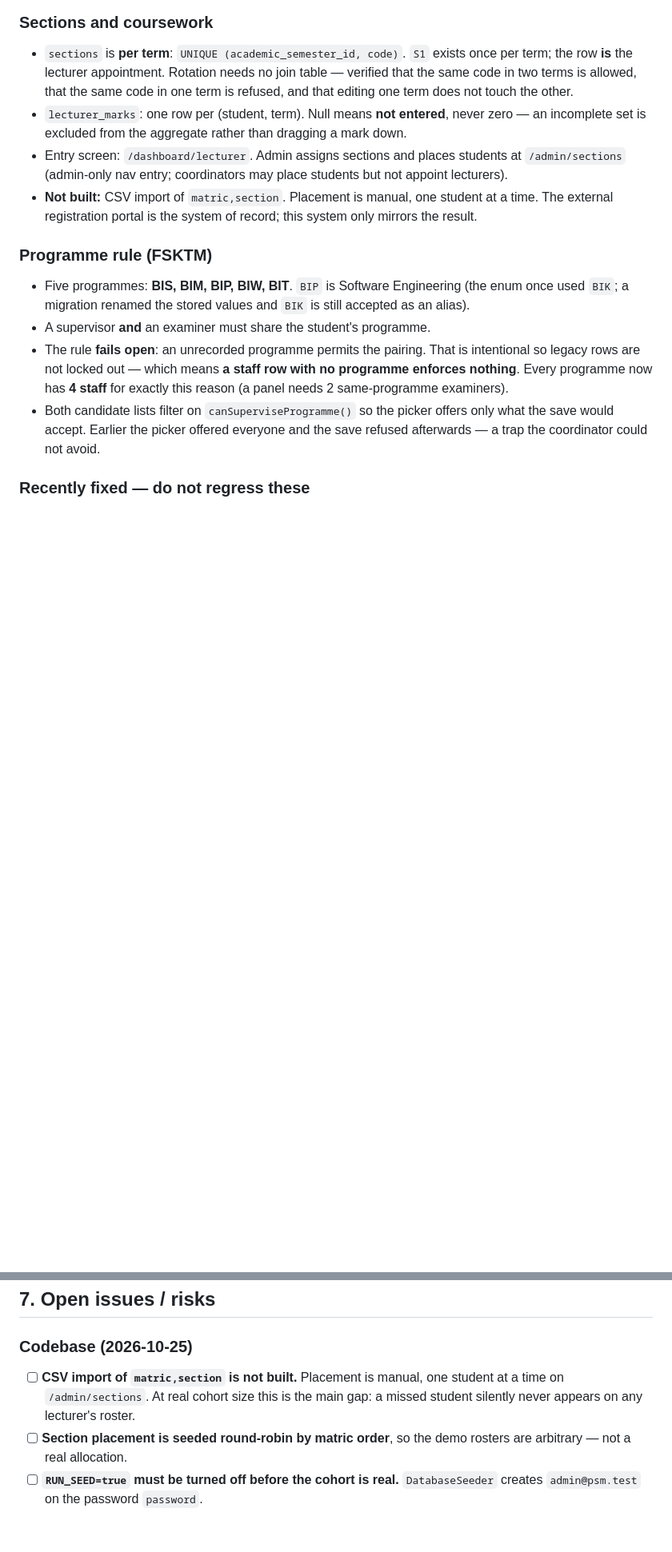
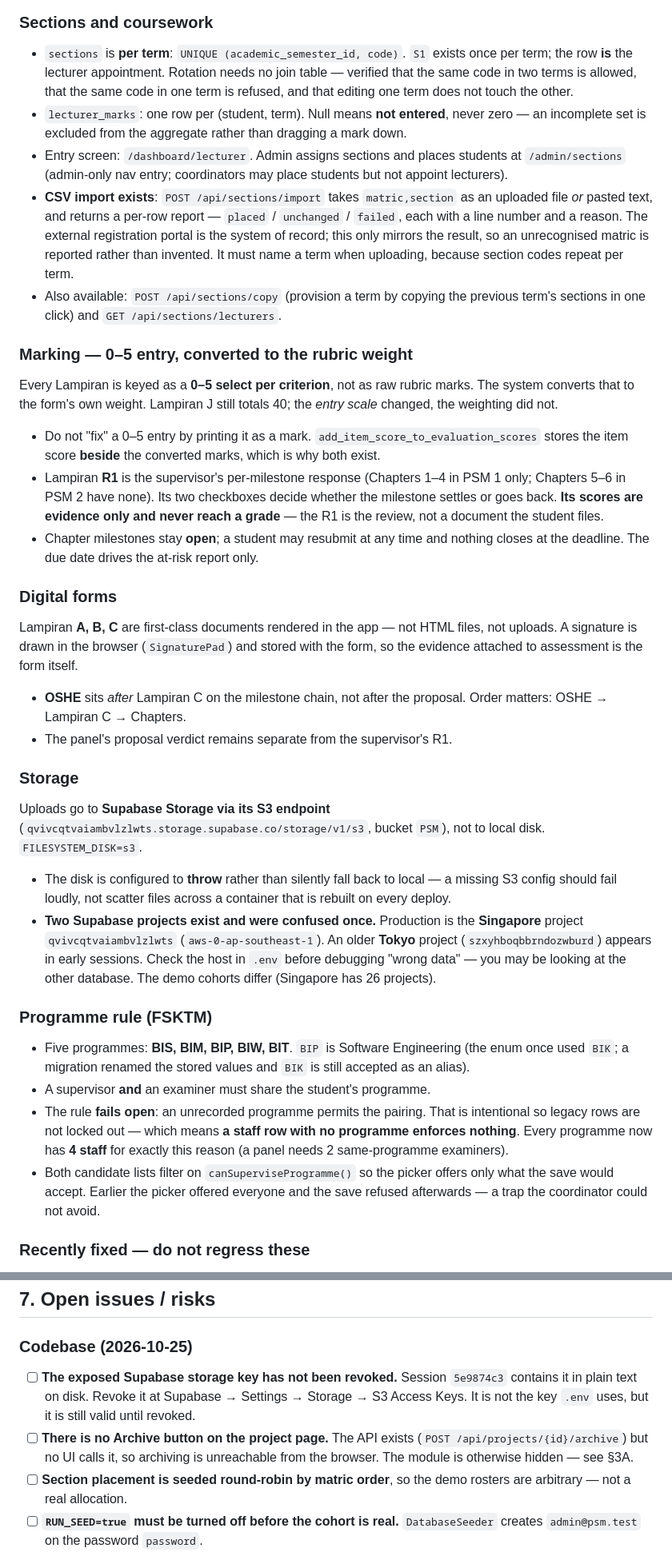
Before and after one commit to 1tanyueheng/psm, a Markdown page: PROGRESS.md, 2 parts joined by grey strips. Shown at 80% size. Drawn GitHub-style; blank space fills up the shorter version.

Commit message:
Complete PROGRESS.md: correct the CSV claim, record the design decisions
Three things were wrong or missing after the last pass, and the first was an
error rather than a gap.

**The CSV import is built.** I wrote that placement was "manual, one student at
a time" and listed the import as unbuilt. It exists —
`POST /api/sections/import`, reading `matric,section` from a file or pasted
text — it simply had no route registered, so it was unreachable. Verified with a
two-row upload: one placed-and-unchanged, one reported as
"No student account with this matric number". The route is committed now, so the
document says what is true.

**The design decisions from the other six sessions were absent.** Read from the
session transcripts and folded in where they belong, not as a changelog:

  - **Marking is 0–5 entry converted to the rubric weight.** Lampiran J still
    totals 40; the entry scale changed, not the weighting. The item score is
    stored beside the converted marks, which is why both columns exist.
  - **R1 scores are evidence only and never reach a grade.** The R1 *is* the
    review. Chapters stay open so a student can resubmit at any time.
  - **Digital forms A/B/C** are first-class documents with a drawn signature,
    and OSHE sits after Lampiran C — order matters on the chain.
  - **Storage is Supabase S3**, configured to throw rather than fall back to a
    container-local disk that is rebuilt on every deploy.

**Two Supabase projects were confused once**, so the file now names both:
production is the Singapore project, and an older Tokyo one appears in early
sessions. Checking the host in `.env` is the first step when data looks wrong.

Also adds a session-history table — seven sessions, one row each, provenance
only — and warns that a storage key was pasted in plain text in session
5e9874c3 and is still stored unencrypted on disk. It is not the key `.env` uses,
but a valid key is valid until revoked, so §7 lists revoking it as an open item.

```diff
--- a/PROGRESS.md
+++ b/PROGRESS.md
@@ -186,9 +186,54 @@ programme rule and a set of correctness fixes.
 - Entry screen: `/dashboard/lecturer`. Admin assigns sections and places
   students at `/admin/sections` (admin-only nav entry; coordinators may place
   students but not appoint lecturers).
-- **Not built:** CSV import of `matric,section`. Placement is manual, one
-  student at a time. The external registration portal is the system of record;
-  this system only mirrors the result.
+- **CSV import exists**: `POST /api/sections/import` takes `matric,section` as
+  an uploaded file *or* pasted text, and returns a per-row report —
+  `placed` / `unchanged` / `failed`, each with a line number and a reason. The
+  external registration portal is the system of record; this only mirrors the
+  result, so an unrecognised matric is reported rather than invented.
+  It must name a term when uploading, because section codes repeat per term.
+- Also available: `POST /api/sections/copy` (provision a term by copying the
+  previous term's sections in one click) and `GET /api/sections/lecturers`.
+
+### Marking — 0–5 entry, converted to the rubric weight
+
+Every Lampiran is keyed as a **0–5 select per criterion**, not as raw rubric
+marks. The system converts that to the form's own weight. Lampiran J still
+totals 40; the *entry scale* changed, the weighting did not.
+
+- Do not "fix" a 0–5 entry by printing it as a mark. `add_item_score_to_evaluation_scores`
+  stores the item score **beside** the converted marks, which is why both exist.
+- Lampiran **R1** is the supervisor's per-milestone response (Chapters 1–4 in
+  PSM 1 only; Chapters 5–6 in PSM 2 have none). Its two checkboxes decide
+  whether the milestone settles or goes back. **Its scores are evidence only and
+  never reach a grade** — the R1 is the review, not a document the student files.
+- Chapter milestones stay **open**; a student may resubmit at any time and
+  nothing closes at the deadline. The due date drives the at-risk report only.
+
+### Digital forms
+
+Lampiran **A, B, C** are first-class documents rendered in the app — not HTML
+files, not uploads. A signature is drawn in the browser (`SignaturePad`) and
+stored with the form, so the evidence attached to assessment is the form itself.
+
+- **OSHE** sits *after* Lampiran C on the milestone chain, not after the
+  proposal. Order matters: OSHE → Lampiran C → Chapters.
+- The panel's proposal verdict remains separate from the supervisor's R1.
+
+### Storage
+
+Uploads go to **Supabase Storage via its S3 endpoint**
+(`qvivcqtvaiambvlzlwts.storage.supabase.co/storage/v1/s3`, bucket `PSM`), not to
+local disk. `FILESYSTEM_DISK=s3`.
+
+- The disk is configured to **throw** rather than silently fall back to local —
+  a missing S3 config should fail loudly, not scatter files across a container
+  that is rebuilt on every deploy.
+- **Two Supabase projects exist and were confused once.** Production is the
+  **Singapore** project `qvivcqtvaiambvlzlwts` (`aws-0-ap-southeast-1`). An older
+  **Tokyo** project (`szxyhboqbbrndozwburd`) appears in early sessions. Check the
+  host in `.env` before debugging "wrong data" — you may be looking at the other
+  database. The demo cohorts differ (Singapore has 26 projects).
 
 ### Programme rule (FSKTM)
 
@@ -395,9 +467,13 @@ write into ./thesis/ and tell the user to copy across.
 
 ### Codebase (2026-10-25)
 
-- [ ] **CSV import of `matric,section` is not built.** Placement is manual, one
-      student at a time on `/admin/sections`. At real cohort size this is the
-      main gap: a missed student silently never appears on any lecturer's roster.
+- [ ] **The exposed Supabase storage key has not been revoked.** Session
+      `5e9874c3` contains it in plain text on disk. Revoke it at Supabase →
+      Settings → Storage → S3 Access Keys. It is not the key `.env` uses, but it
+      is still valid until revoked.
+- [ ] **There is no Archive button on the project page.** The API exists
+      (`POST /api/projects/{id}/archive`) but no UI calls it, so archiving is
+      unreachable from the browser. The module is otherwise hidden — see §3A.
 - [ ] **Section placement is seeded round-robin by matric order**, so the demo
       rosters are arbitrary — not a real allocation.
 - [ ] **`RUN_SEED=true` must be turned off before the cohort is real.**
```
Also changed, not shown: other parts of PROGRESS.md (+27 -0 lines).
